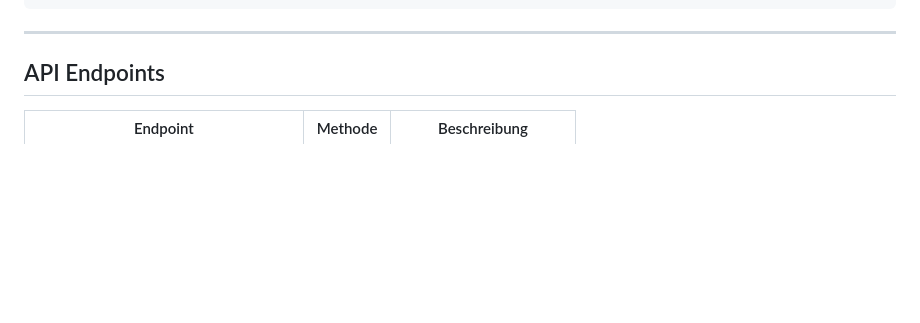
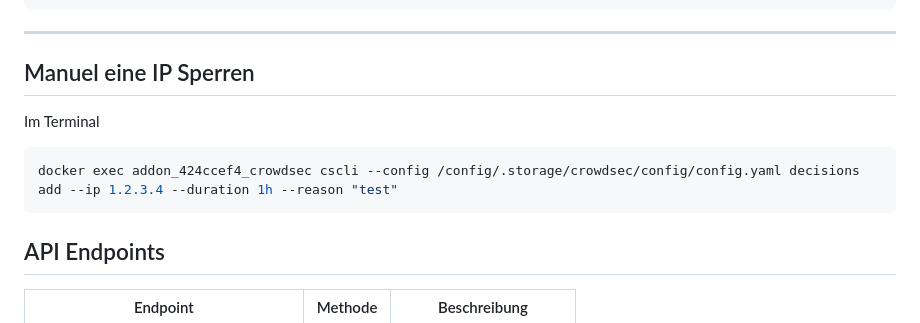
Before and after one commit to gregorwolf1973/crowdsec-dashboard-addon, a Markdown page: crowdsec-dashboard/README.md, the part around the change. Rendered like a GitHub page; blank space fills up the shorter version.

````diff
--- a/crowdsec-dashboard/README.md
+++ b/crowdsec-dashboard/README.md
@@ -197,6 +197,12 @@ entities:
 ```
 
 ---
+## Manuel eine IP Sperren
+
+Im Terminal
+```bash
+docker exec addon_424ccef4_crowdsec cscli --config /config/.storage/crowdsec/config/config.yaml decisions add --ip 1.2.3.4 --duration 1h --reason "test"
+```
 
 ## API Endpoints
 
````
